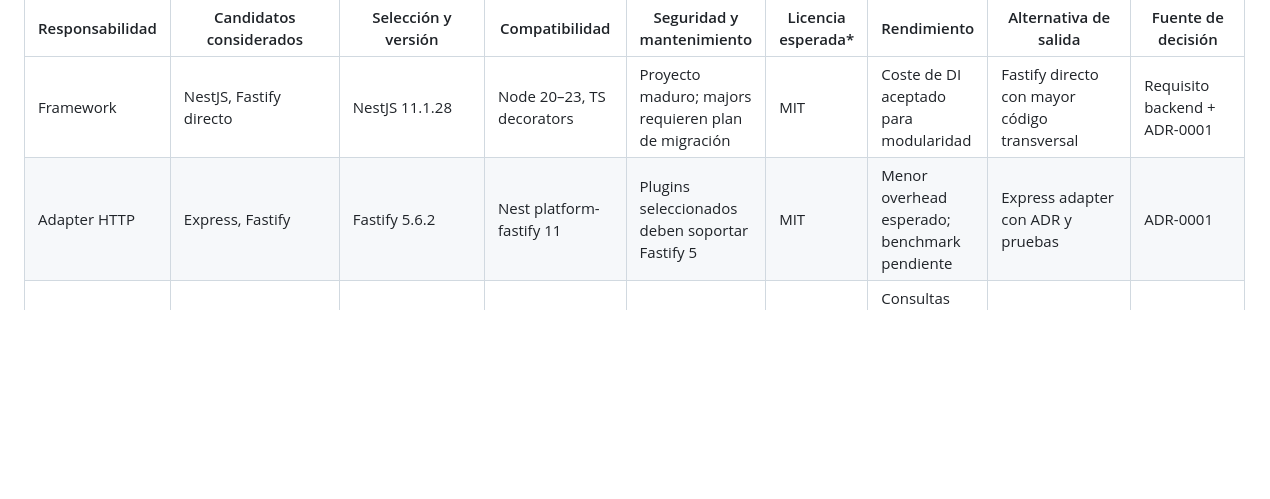
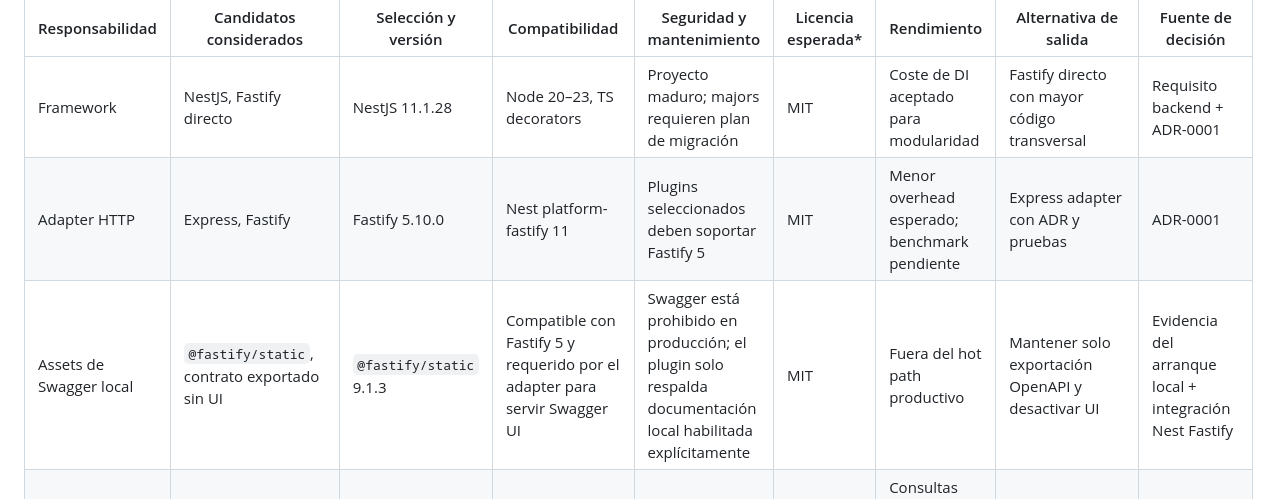
Before and after one commit to PabloArauzCaballero/EcomicDataCenter, a Markdown page: docs/decisions/library-matrix.md, the part around the change. Rendered like a GitHub page; blank space fills up the shorter version.

Commit message:
docs: record Fastify static dependency and corrected adapter version

```diff
--- a/docs/decisions/library-matrix.md
+++ b/docs/decisions/library-matrix.md
@@ -7,7 +7,8 @@ Las versiones seleccionadas son las fijadas en `package.json`. La fase 2 evalúa
 | Responsabilidad | Candidatos considerados | Selección y versión | Compatibilidad | Seguridad y mantenimiento | Licencia esperada* | Rendimiento | Alternativa de salida | Fuente de decisión |
 |---|---|---|---|---|---|---|---|---|
 | Framework | NestJS, Fastify directo | NestJS 11.1.28 | Node 20–23, TS decorators | Proyecto maduro; majors requieren plan de migración | MIT | Coste de DI aceptado para modularidad | Fastify directo con mayor código transversal | Requisito backend + ADR-0001 |
-| Adapter HTTP | Express, Fastify | Fastify 5.6.2 | Nest platform-fastify 11 | Plugins seleccionados deben soportar Fastify 5 | MIT | Menor overhead esperado; benchmark pendiente | Express adapter con ADR y pruebas | ADR-0001 |
+| Adapter HTTP | Express, Fastify | Fastify 5.10.0 | Nest platform-fastify 11 | Plugins seleccionados deben soportar Fastify 5 | MIT | Menor overhead esperado; benchmark pendiente | Express adapter con ADR y pruebas | ADR-0001 |
+| Assets de Swagger local | `@fastify/static`, contrato exportado sin UI | `@fastify/static` 9.1.3 | Compatible con Fastify 5 y requerido por el adapter para servir Swagger UI | Swagger está prohibido en producción; el plugin solo respalda documentación local habilitada explícitamente | MIT | Fuera del hot path productivo | Mantener solo exportación OpenAPI y desactivar UI | Evidencia del arranque local + integración Nest Fastify |
 | ORM | Sequelize, Prisma, TypeORM | Sequelize 6.37.7 + sequelize-typescript 2.1.6 | PostgreSQL 17; TypeScript | Línea estable requerida; no usar alpha | MIT | Consultas complejas pueden usar SQL constante en repository | SQL dedicado o migración ORM planificada | Requisito del proyecto |
 | Migraciones | Umzug, sequelize-cli | Umzug 3.8.2 | Sequelize 6 | Ejecución separada y control programático | MIT | No aplica al tráfico runtime | Framework equivalente con historial compatible | ADR-0004 |
 | Validación | Zod, Joi, class-validator | Zod 4.4.3 | TypeScript strict | Schema runtime y tipo inferido; validar cambios major | MIT | Coste acotado en límites HTTP/env | Joi/class-validator con migración explícita | Lineamiento backend |
```
